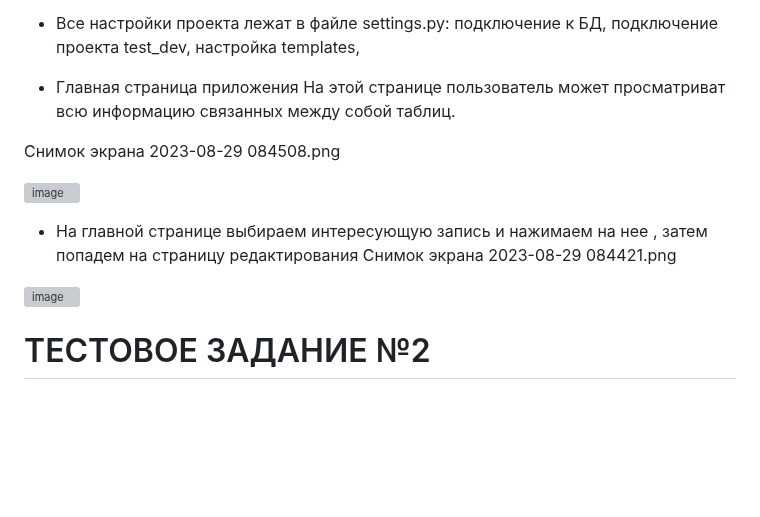
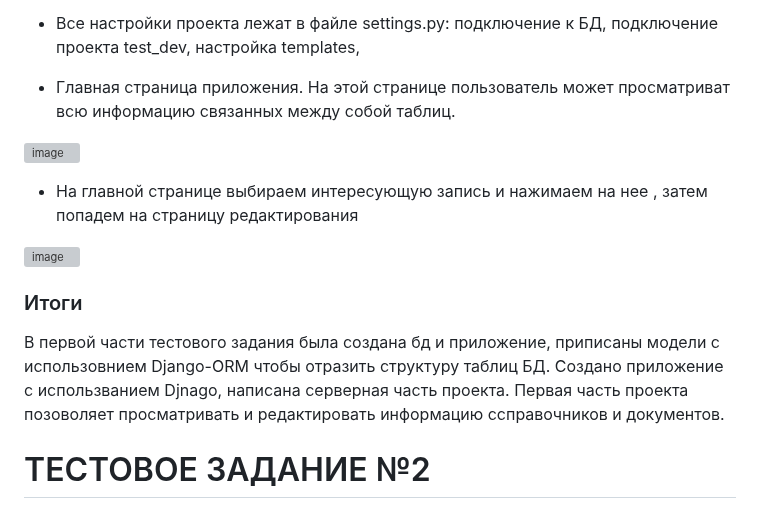
Before and after one commit to Artem-bobunov/test_TMK_PP, a Markdown page: README.md, the part around the change. Rendered like a GitHub page; blank space fills up the shorter version; grey boxes are pictures that could not be loaded.

```diff
--- a/README.md
+++ b/README.md
@@ -184,21 +184,20 @@ return render(request,'update.html',{'form':form,'form1':form1,'form2':form2,'fo
 - Маршрутизация представлена в файле urls.py,
 - Все настройки проекта лежат в файле settings.py: подключение к БД, подключение проекта test_dev, настройка templates,
 
-- Главная страница приложения
-На этой странице пользователь может просматриват всю информацию связанных между собой таблиц.
-
-Снимок экрана 2023-08-29 084508.png
+- Главная страница приложения. На этой странице пользователь может просматриват всю информацию связанных между собой таблиц.
 
 ![image](https://github.com/Artem-bobunov/test_TMK_PP/assets/38436717/dd09541b-6249-447c-9bca-3d104385c318)
 
 
 
 - На главной странице выбираем интересующую запись и нажимаем на нее , затем попадем на страницу редактирования
-Снимок экрана 2023-08-29 084421.png
 
 
 ![image](https://github.com/Artem-bobunov/test_TMK_PP/assets/38436717/233e76d8-c9f7-40c7-9160-11d9d9b1bf93)
 
+
+### Итоги
+В первой части тестового задания была создана бд и приложение, приписаны модели с использовнием Django-ORM чтобы отразить структуру таблиц БД. Создано приложение с использванием Djnago, написана серверная часть проекта. Первая часть проекта позоволяет просматривать и редактировать информацию ссправочников и документов.
 
 # ТЕСТОВОЕ ЗАДАНИЕ №2
 ## Приход, резервирование и списание товара
```
